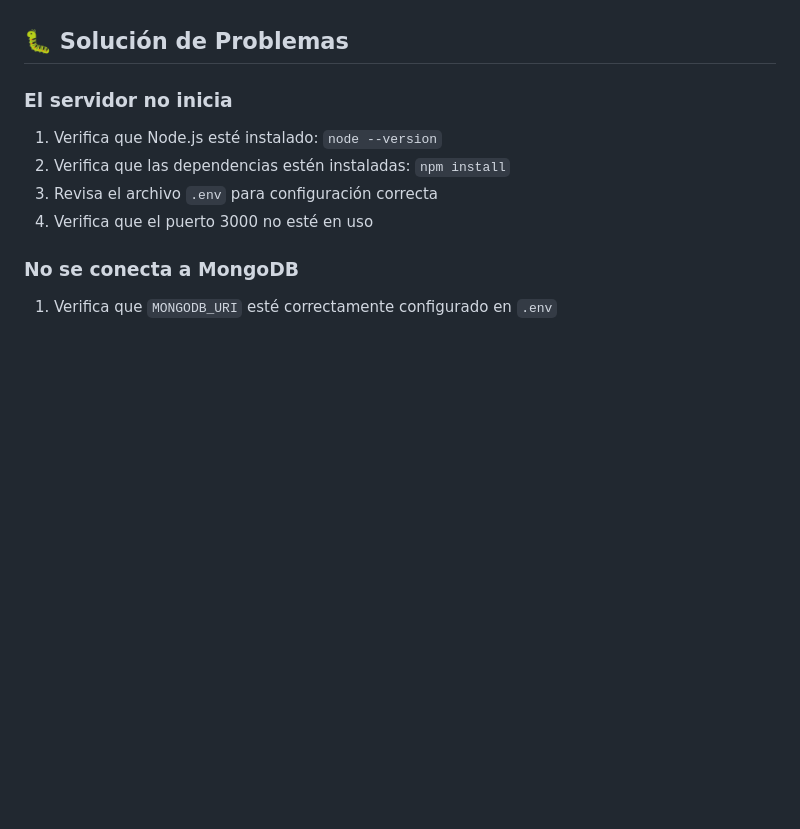
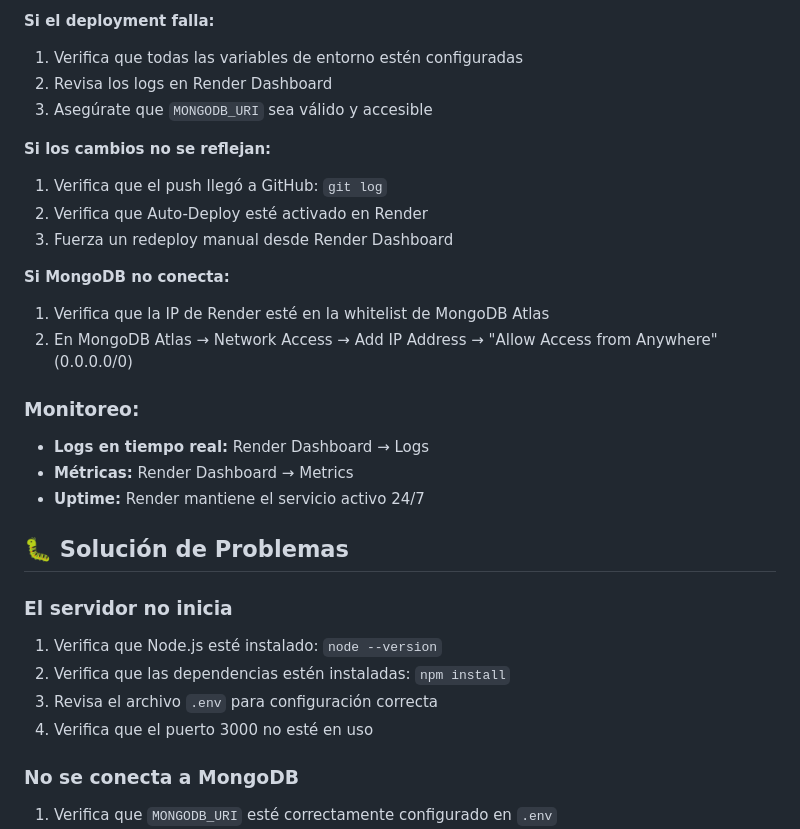
Before and after one commit to JairoNP300/Sistema-asistencia, a Markdown page: README.md, the part around one of its changes. Drawn GitHub-style; blank space fills up the shorter version.

```diff
--- a/README.md
+++ b/README.md
@@ -242,3 +306,22 @@ El sistema incluye auto-deploy a Render:
+**Si el deployment falla:**
+1. Verifica que todas las variables de entorno estén configuradas
+2. Revisa los logs en Render Dashboard
+3. Asegúrate que `MONGODB_URI` sea válido y accesible
+
+**Si los cambios no se reflejan:**
+1. Verifica que el push llegó a GitHub: `git log`
+2. Verifica que Auto-Deploy esté activado en Render
+3. Fuerza un redeploy manual desde Render Dashboard
+
+**Si MongoDB no conecta:**
+1. Verifica que la IP de Render esté en la whitelist de MongoDB Atlas
+2. En MongoDB Atlas → Network Access → Add IP Address → "Allow Access from Anywhere" (0.0.0.0/0)
+
+### Monitoreo:
+
+- **Logs en tiempo real:** Render Dashboard → Logs
+- **Métricas:** Render Dashboard → Metrics
+- **Uptime:** Render mantiene el servicio activo 24/7
 
 ## 🐛 Solución de Problemas
 
```
Also changed, not shown: other parts of README.md (+78 -14 lines).
